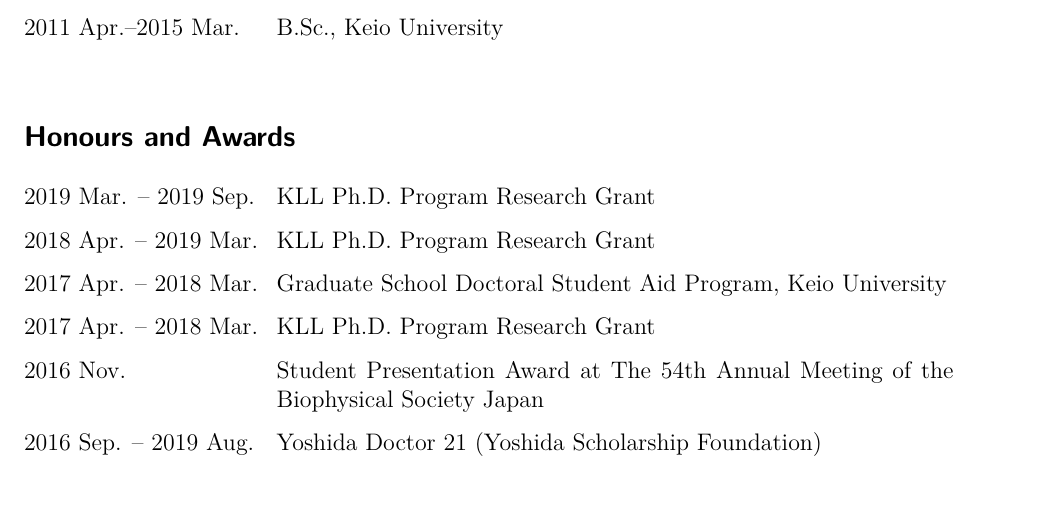
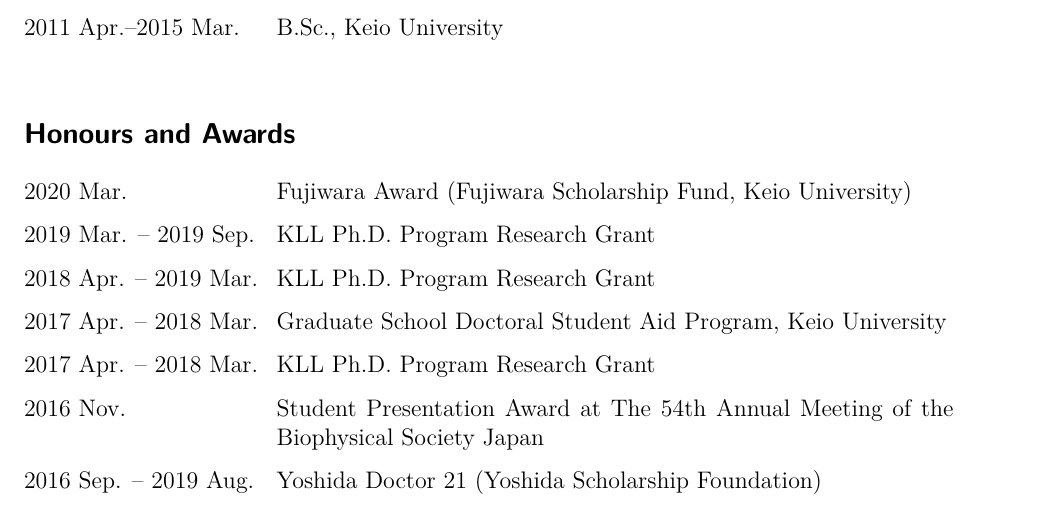
Before and after one commit to KeitaASHIDA/KeitaASHIDA.github.io, a LaTeX CV (CV/cv.tex): part of page 1 of 2, cut so that both start at the same text. Compiled offline with pdfLaTeX.

Commit message:
updated a award

```diff
--- a/CV/cv.tex
+++ b/CV/cv.tex
@@ -90,6 +90,7 @@
 \begin{table}[!h]
 {\def\arraystretch{1.5}\tabcolsep=0pt
 \begin{tabular}{p{0.28\linewidth}p{0.75\linewidth}}
+    2020 Mar. & Fujiwara Award (Fujiwara Scholarship Fund, Keio University)\\
     2019 Mar. -- 2019 Sep. & KLL Ph.D. Program Research Grant\\
     2018 Apr. -- 2019 Mar. & KLL Ph.D. Program Research Grant\\
     2017 Apr. -- 2018 Mar. & Graduate School Doctoral Student Aid Program, Keio University\\
```
Also changed, not shown: index.md (+1 -0 lines), CV/cv.pdf.
